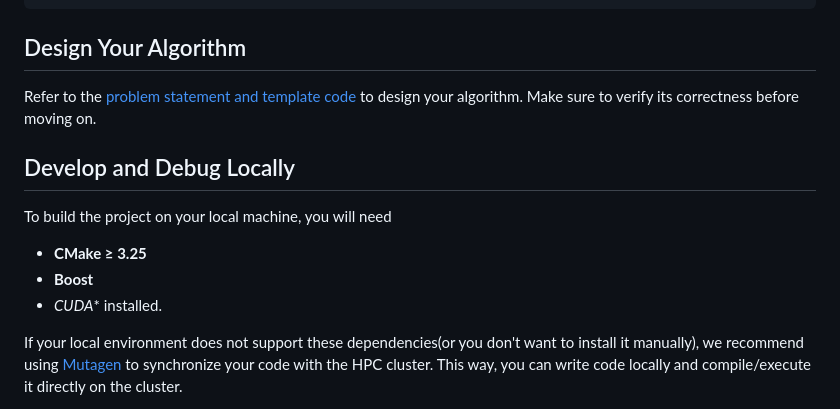
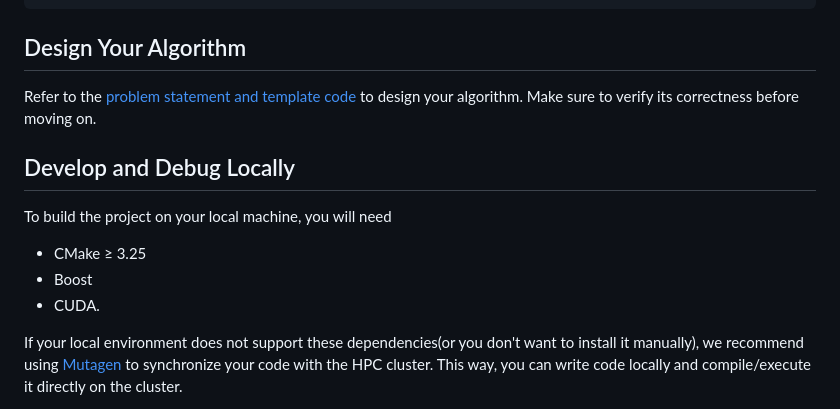
Before and after one commit to multivvac/parallel-programming-competition-uni.lu, a Markdown page: problem/README.md, the part around one of its changes. GitHub-like rendering.

Commit message:
doc: update readme

```diff
--- a/problem/README.md
+++ b/problem/README.md
@@ -14,9 +14,9 @@ Refer to the [problem statement and template code](./Problem.md) to design your
 ## Develop and Debug Locally
 
 To build the project on your local machine, you will need
-- **CMake ≥ 3.25**
-- **Boost**
-- *CUDA** installed.
+- CMake ≥ 3.25
+- Boost
+- CUDA.
 
 If your local environment does not support these dependencies(or you don't want to install it manually), we recommend using [Mutagen](https://mutagen.io/) to synchronize your code with the HPC cluster. This way, you can write code locally and compile/execute it directly on the cluster.
 
```
Also changed, not shown: other parts of problem/README.md (+1 -1 lines).
